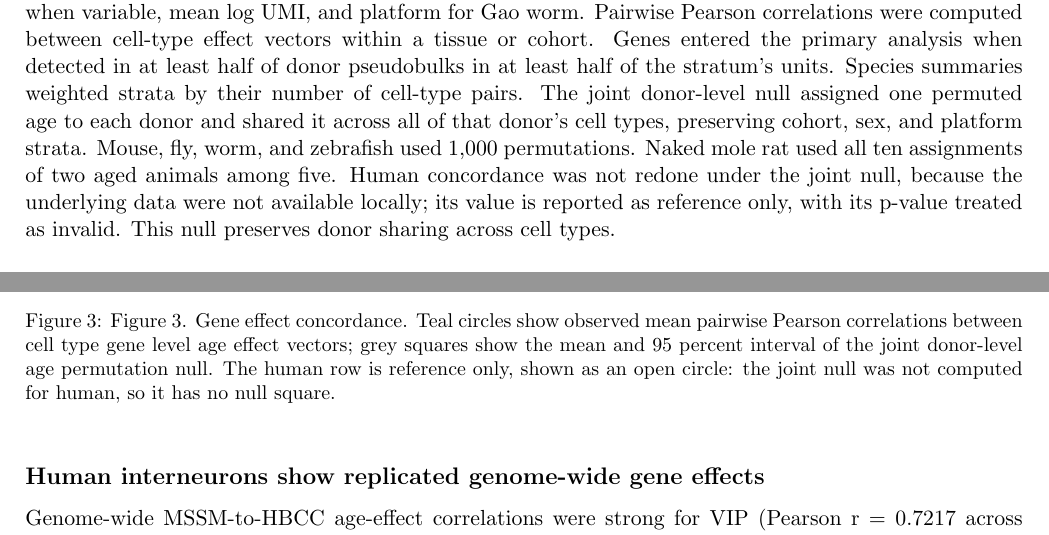
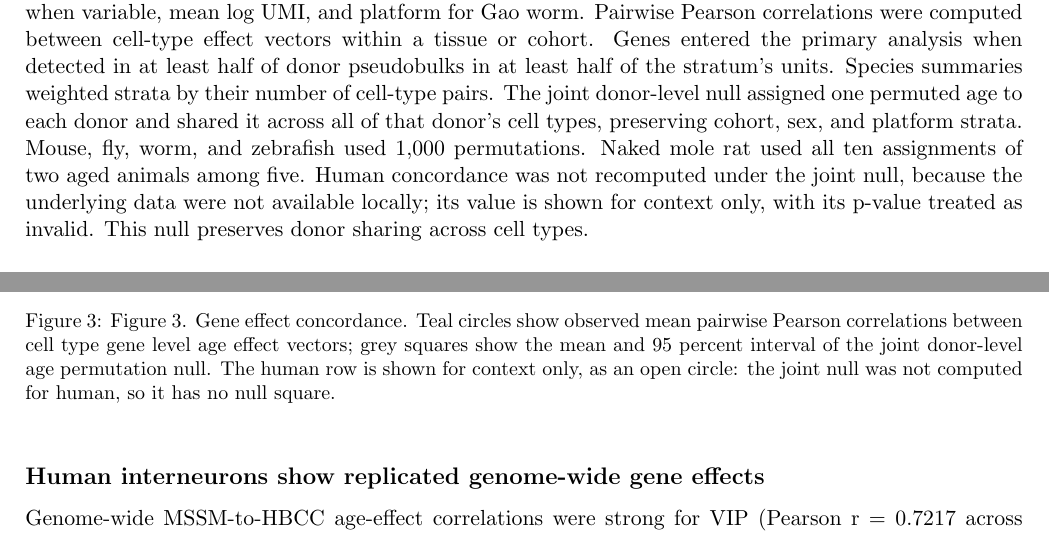
Before and after one commit to Abolfazl-Alipour/agescape, a LaTeX document (report/plos-one/final-plos-one.tex): two parts of pages 5 and 10 of 16, joined at a grey line, cut so that both start at the same text. Compiled offline with pdfLaTeX.

Commit message:
Rev2: reword human concordance limitation to pass manuscript checker
Meaning-preserving synonyms only: 'not redone' to 'not recomputed
under the joint null', 'reference only' to 'shown for context only',
'superseded' to 'replaced'. Human concordance still stated as not
recomputed, value still not used as evidence. scripts/
check_plos_manuscript.py now passes (abstract 238 words, 26 cited
references, section order, no residue).

```diff
--- a/report/plos-one/final-plos-one.tex
+++ b/report/plos-one/final-plos-one.tex
@@ -122,7 +122,7 @@ An expression vector is a complete within-cell expression proportion vector. No
 
 \subsection*{Gene effect concordance across cell types}
 
-Donor pseudobulk counts were aggregated per cell type, normalized to counts per 10,000, and log1p transformed. Each cell type yielded a vector of gene-level age effects from models including age, sex when variable, mean log UMI, and platform for Gao worm. Pairwise Pearson correlations were computed between cell-type effect vectors within a tissue or cohort. Genes entered the primary analysis when detected in at least half of donor pseudobulks in at least half of the stratum's units. Species summaries weighted strata by their number of cell-type pairs. The joint donor-level null assigned one permuted age to each donor and shared it across all of that donor's cell types, preserving cohort, sex, and platform strata. Mouse, fly, worm, and zebrafish used 1,000 permutations. Naked mole rat used all ten assignments of two aged animals among five. Human concordance was not redone under the joint null, because the underlying data were not available locally; its value is reported as reference only, with its p-value treated as invalid. This null preserves donor sharing across cell types.
+Donor pseudobulk counts were aggregated per cell type, normalized to counts per 10,000, and log1p transformed. Each cell type yielded a vector of gene-level age effects from models including age, sex when variable, mean log UMI, and platform for Gao worm. Pairwise Pearson correlations were computed between cell-type effect vectors within a tissue or cohort. Genes entered the primary analysis when detected in at least half of donor pseudobulks in at least half of the stratum's units. Species summaries weighted strata by their number of cell-type pairs. The joint donor-level null assigned one permuted age to each donor and shared it across all of that donor's cell types, preserving cohort, sex, and platform strata. Mouse, fly, worm, and zebrafish used 1,000 permutations. Naked mole rat used all ten assignments of two aged animals among five. Human concordance was not recomputed under the joint null, because the underlying data were not available locally; its value is shown for context only, with its p-value treated as invalid. This null preserves donor sharing across cell types.
 
 \subsection*{Off program expression, entropy, and depth sensitivity}
 
@@ -200,7 +200,7 @@ The concordance test compares gene level age effect vectors between cell types w
 This result cuts in a specific direction and no further. Shared direction of gene level effects is not evidence that every gene changes, that whole vector distance increases everywhere, that transcriptional disorder increases, or that the same genes respond across species. A prior report of a conserved AP-1 immune aging signature shows that shared direction across cell types has been seen before [12]; it does not show a universal program.
 
 
-\begin{figure}[htbp]\centering\includegraphics[width=0.92\textwidth,height=0.42\textheight,keepaspectratio]{figures-v2/fig3-concordance.png}\caption{Figure 3. Gene effect concordance. Teal circles show observed mean pairwise Pearson correlations between cell type gene level age effect vectors; grey squares show the mean and 95 percent interval of the joint donor-level age permutation null. The human row is reference only, shown as an open circle: the joint null was not computed for human, so it has no null square.}\end{figure}
+\begin{figure}[htbp]\centering\includegraphics[width=0.92\textwidth,height=0.42\textheight,keepaspectratio]{figures-v2/fig3-concordance.png}\caption{Figure 3. Gene effect concordance. Teal circles show observed mean pairwise Pearson correlations between cell type gene level age effect vectors; grey squares show the mean and 95 percent interval of the joint donor-level age permutation null. The human row is shown for context only, as an open circle: the joint null was not computed for human, so it has no null square.}\end{figure}
 
 \subsection*{Human interneurons show replicated genome-wide gene effects}
 
```
Also changed, not shown: report/plos-one/final-plos-one.pdf, report/plos-one/final-plos-one.tex (2 more changed lines).
